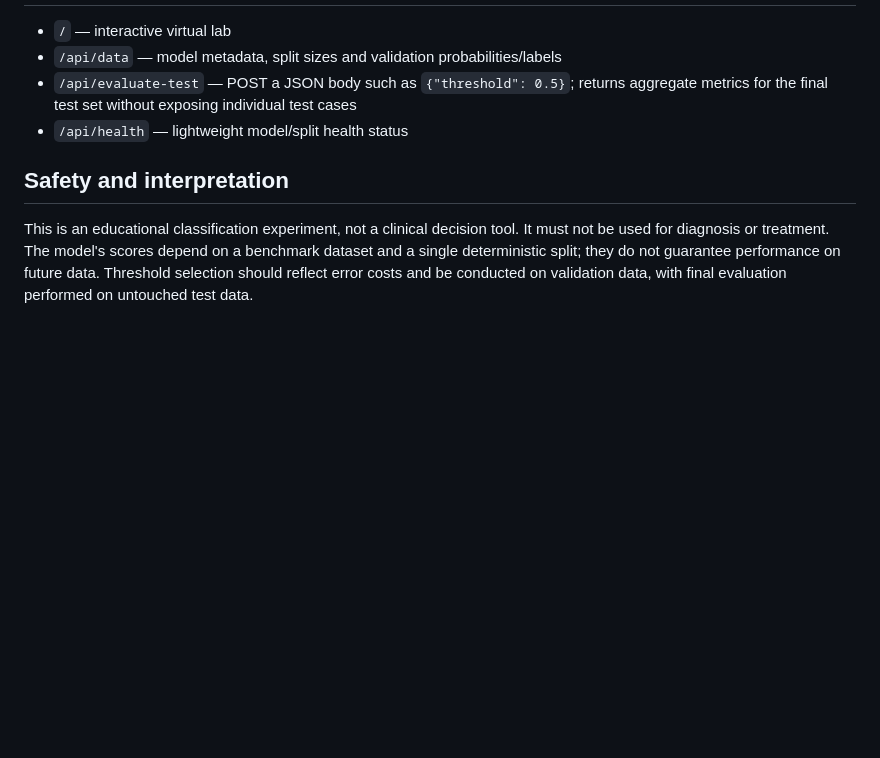
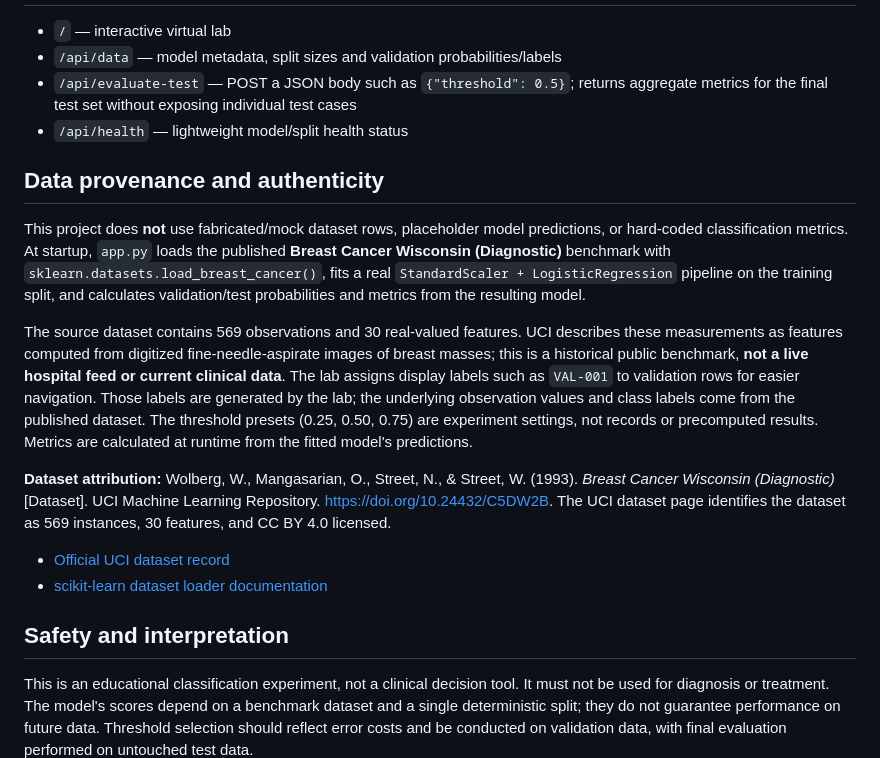
Before and after one commit to SahilJMirchandani/VESIT-ML-Classification-Threshold-Virtual-Lab, a Markdown page: README.md, the part around the change. Drawn GitHub-style; blank space fills up the shorter version.

Commit message:
Document dataset provenance and no-mock-data policy

```diff
--- a/README.md
+++ b/README.md
@@ -95,6 +95,17 @@ If a metric's denominator is zero, the lab returns 0 for that ratio.
 - `/api/evaluate-test` — POST a JSON body such as `{"threshold": 0.5}`; returns aggregate metrics for the final test set without exposing individual test cases
 - `/api/health` — lightweight model/split health status
 
+## Data provenance and authenticity
+
+This project does **not** use fabricated/mock dataset rows, placeholder model predictions, or hard-coded classification metrics. At startup, `app.py` loads the published **Breast Cancer Wisconsin (Diagnostic)** benchmark with `sklearn.datasets.load_breast_cancer()`, fits a real `StandardScaler + LogisticRegression` pipeline on the training split, and calculates validation/test probabilities and metrics from the resulting model.
+
+The source dataset contains 569 observations and 30 real-valued features. UCI describes these measurements as features computed from digitized fine-needle-aspirate images of breast masses; this is a historical public benchmark, **not a live hospital feed or current clinical data**. The lab assigns display labels such as `VAL-001` to validation rows for easier navigation. Those labels are generated by the lab; the underlying observation values and class labels come from the published dataset. The threshold presets (0.25, 0.50, 0.75) are experiment settings, not records or precomputed results. Metrics are calculated at runtime from the fitted model's predictions.
+
+**Dataset attribution:** Wolberg, W., Mangasarian, O., Street, N., & Street, W. (1993). *Breast Cancer Wisconsin (Diagnostic)* [Dataset]. UCI Machine Learning Repository. https://doi.org/10.24432/C5DW2B. The UCI dataset page identifies the dataset as 569 instances, 30 features, and CC BY 4.0 licensed.
+
+- [Official UCI dataset record](https://archive.ics.uci.edu/dataset/17/breast-cancer-wisconsin-diagnostic)
+- [scikit-learn dataset loader documentation](https://scikit-learn.org/stable/modules/generated/sklearn.datasets.load_breast_cancer.html)
+
 ## Safety and interpretation
 
 This is an educational classification experiment, not a clinical decision tool. It must not be used for diagnosis or treatment. The model's scores depend on a benchmark dataset and a single deterministic split; they do not guarantee performance on future data. Threshold selection should reflect error costs and be conducted on validation data, with final evaluation performed on untouched test data.
```
